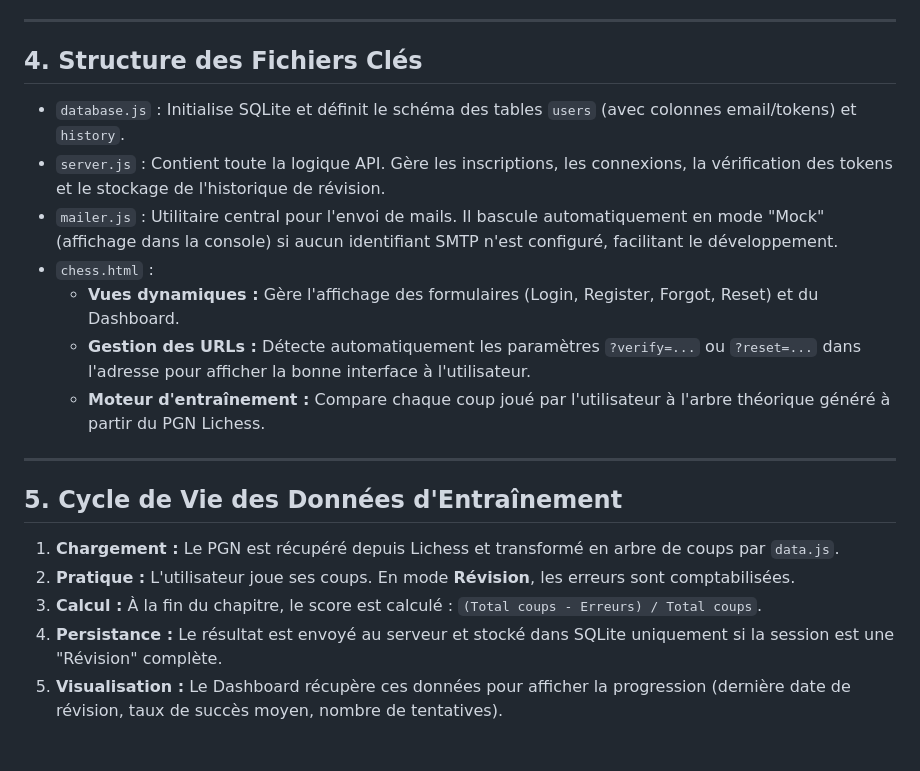
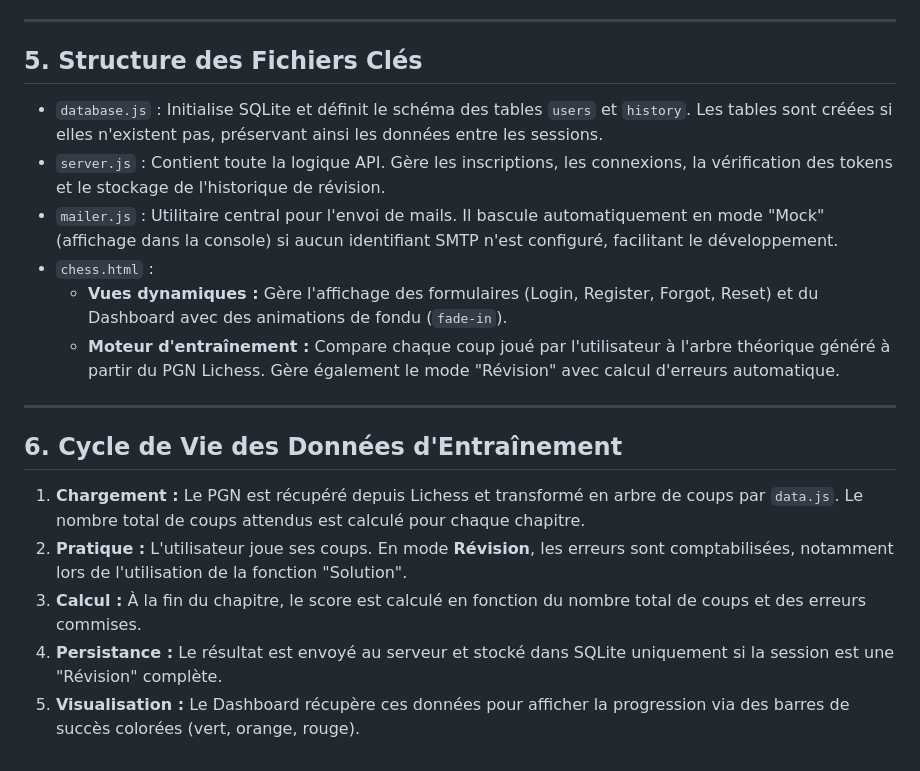
Before and after one commit to LudovicGrosse/ChessRepertoireTrainer, a Markdown page: DOCUMENTATION.md, the part around one of its changes. Rendered like a GitHub page.

```diff
--- a/DOCUMENTATION.md
+++ b/DOCUMENTATION.md
@@ -56,22 +75,21 @@ Toutes les informations sensibles sont stockées dans le fichier `.env` (non sui
 
 ---
 
-## 4. Structure des Fichiers Clés
+## 5. Structure des Fichiers Clés
 
-*   `database.js` : Initialise SQLite et définit le schéma des tables `users` (avec colonnes email/tokens) et `history`.
+*   `database.js` : Initialise SQLite et définit le schéma des tables `users` et `history`. Les tables sont créées si elles n'existent pas, préservant ainsi les données entre les sessions.
 *   `server.js` : Contient toute la logique API. Gère les inscriptions, les connexions, la vérification des tokens et le stockage de l'historique de révision.
 *   `mailer.js` : Utilitaire central pour l'envoi de mails. Il bascule automatiquement en mode "Mock" (affichage dans la console) si aucun identifiant SMTP n'est configuré, facilitant le développement.
 *   `chess.html` :
-    *   **Vues dynamiques :** Gère l'affichage des formulaires (Login, Register, Forgot, Reset) et du Dashboard.
-    *   **Gestion des URLs :** Détecte automatiquement les paramètres `?verify=...` ou `?reset=...` dans l'adresse pour afficher la bonne interface à l'utilisateur.
-    *   **Moteur d'entraînement :** Compare chaque coup joué par l'utilisateur à l'arbre théorique généré à partir du PGN Lichess.
+    *   **Vues dynamiques :** Gère l'affichage des formulaires (Login, Register, Forgot, Reset) et du Dashboard avec des animations de fondu (`fade-in`).
+    *   **Moteur d'entraînement :** Compare chaque coup joué par l'utilisateur à l'arbre théorique généré à partir du PGN Lichess. Gère également le mode "Révision" avec calcul d'erreurs automatique.
 
 ---
 
-## 5. Cycle de Vie des Données d'Entraînement
+## 6. Cycle de Vie des Données d'Entraînement
 
-1.  **Chargement :** Le PGN est récupéré depuis Lichess et transformé en arbre de coups par `data.js`.
-2.  **Pratique :** L'utilisateur joue ses coups. En mode **Révision**, les erreurs sont comptabilisées.
-3.  **Calcul :** À la fin du chapitre, le score est calculé : `(Total coups - Erreurs) / Total coups`.
+1.  **Chargement :** Le PGN est récupéré depuis Lichess et transformé en arbre de coups par `data.js`. Le nombre total de coups attendus est calculé pour chaque chapitre.
+2.  **Pratique :** L'utilisateur joue ses coups. En mode **Révision**, les erreurs sont comptabilisées, notamment lors de l'utilisation de la fonction "Solution".
+3.  **Calcul :** À la fin du chapitre, le score est calculé en fonction du nombre total de coups et des erreurs commises.
 4.  **Persistance :** Le résultat est envoyé au serveur et stocké dans SQLite uniquement si la session est une "Révision" complète.
-5.  **Visualisation :** Le Dashboard récupère ces données pour afficher la progression (dernière date de révision, taux de succès moyen, nombre de tentatives).
+5.  **Visualisation :** Le Dashboard récupère ces données pour afficher la progression via des barres de succès colorées (vert, orange, rouge).
```
Also changed, not shown: other parts of DOCUMENTATION.md (+22 -3 lines), README.md (+10 -5 lines).
